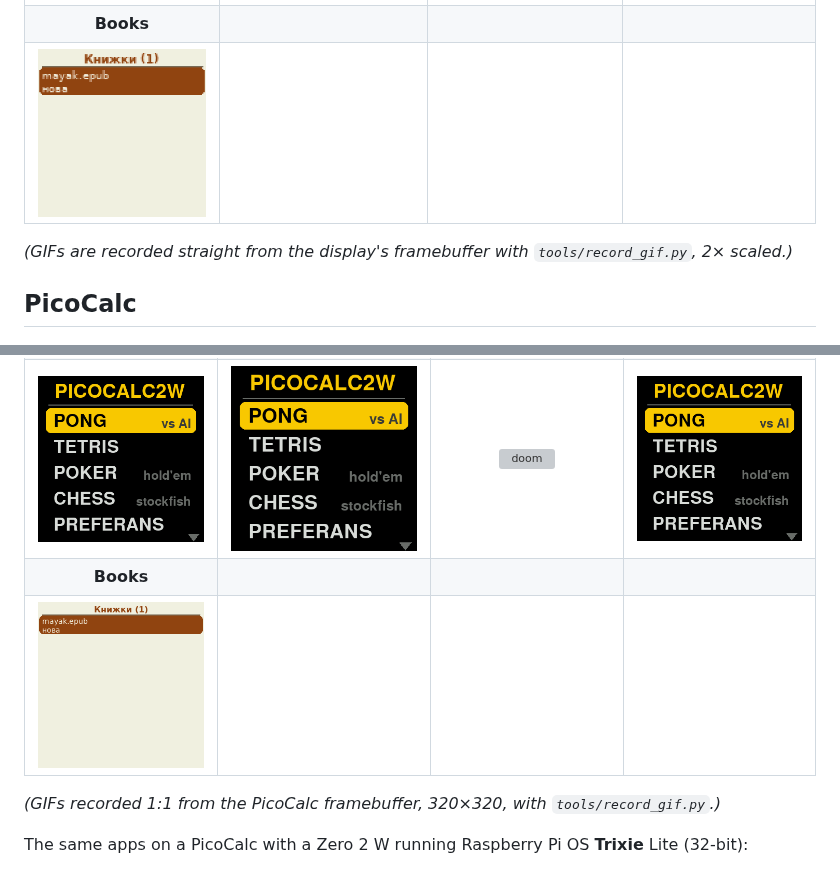
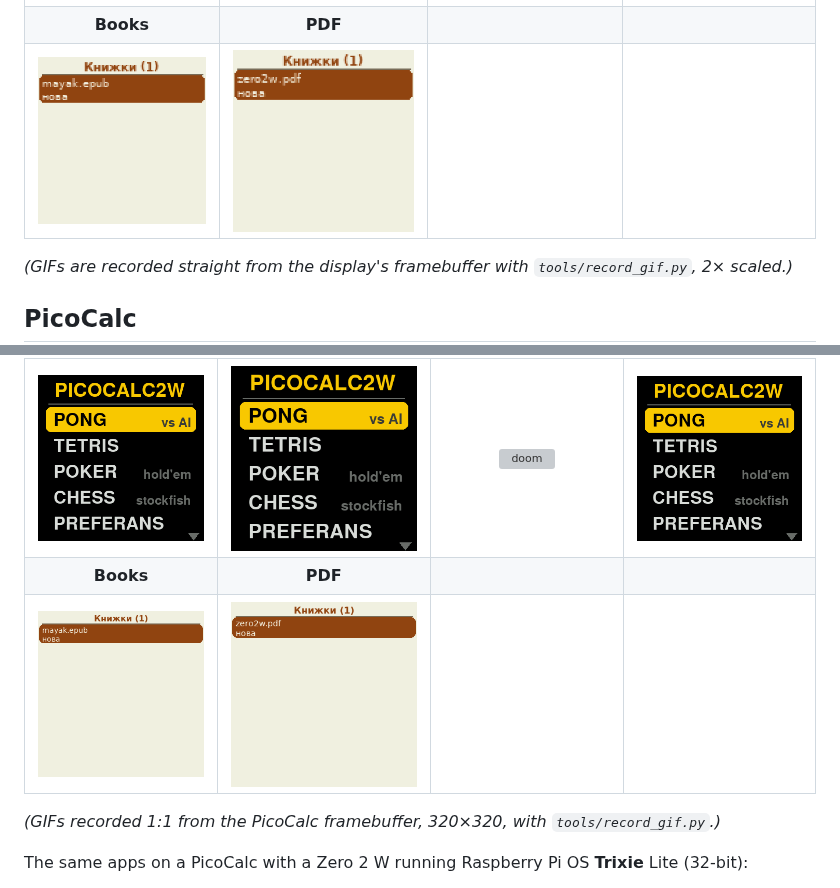
Before and after one commit to iyalosovetsky/pico2w-toy, a Markdown page: README.en.md, 2 parts joined by grey strips. Rendered like a GitHub page; pictures changed too: docs/gif-picocalc/pdf.gif (added), docs/gif/pdf.gif (added); grey boxes are pictures that could not be loaded.

Commit message:
README: PDF reader GIFs for the HAT and the PicoCalc
Co-Authored-By: Claude Opus 5.5 <noreply@anthropic.com>

```diff
--- a/README.en.md
+++ b/README.en.md
@@ -22,8 +22,8 @@ joystick and buttons or with a small USB keyboard.
 | ![menu](docs/gif/menu.gif) | ![pong](docs/gif/pong.gif) | ![tetris](docs/gif/tetris.gif) | ![poker](docs/gif/poker.gif) |
 | **Chess** | **Preferans** | **Doom** | **AI chat** |
 | ![chess](docs/gif/chess.gif) | ![preferans](docs/gif/preferans.gif) | ![doom](docs/gif/doom.gif) | ![aichat](docs/gif/aichat.gif) |
-| **Books** | | | |
-| ![reader](docs/gif/reader.gif) | | | |
+| **Books** | **PDF** | | |
+| ![reader](docs/gif/reader.gif) | ![pdf](docs/gif/pdf.gif) | | |
 
 *(GIFs are recorded straight from the display's framebuffer with `tools/record_gif.py`, 2× scaled.)*
 
@@ -36,8 +36,8 @@ joystick and buttons or with a small USB keyboard.
 | ![menu](docs/gif-picocalc/menu.gif) | ![pong](docs/gif-picocalc/pong.gif) | ![tetris](docs/gif-picocalc/tetris.gif) | ![poker](docs/gif-picocalc/poker.gif) |
 | **Chess** | **Preferans** | **Doom** | **AI chat** |
 | ![chess](docs/gif-picocalc/chess.gif) | ![preferans](docs/gif-picocalc/preferans.gif) | ![doom](docs/gif-picocalc/doom.gif) | ![aichat](docs/gif-picocalc/aichat.gif) |
-| **Books** | | | |
-| ![reader](docs/gif-picocalc/reader.gif) | | | |
+| **Books** | **PDF** | | |
+| ![reader](docs/gif-picocalc/reader.gif) | ![pdf](docs/gif-picocalc/pdf.gif) | | |
 
 *(GIFs recorded 1:1 from the PicoCalc framebuffer, 320×320, with `tools/record_gif.py`.)*
 
```
Also changed, not shown: README.md (+4 -4 lines).
